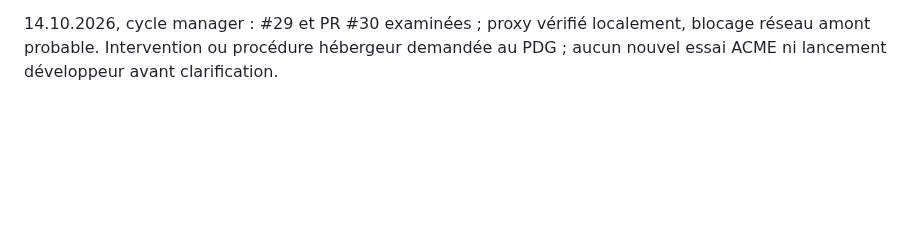
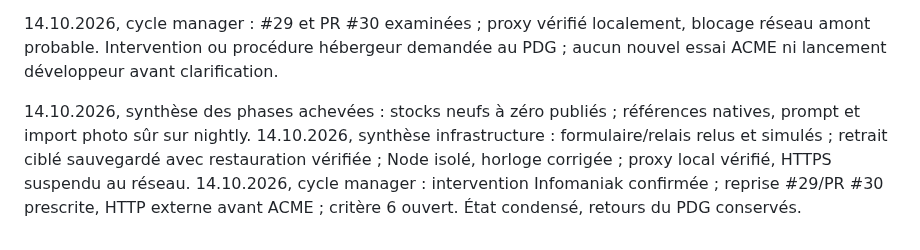
Before and after one commit to arosaRe/naruto-blazing-revival, a Markdown page: journal.md, the part around the change. GitHub-like rendering; blank space fills up the shorter version.

```diff
--- a/journal.md
+++ b/journal.md
@@ -56,3 +56,7 @@ Reprise du dépôt original sur `nightly` : inventaire du code, des sources acce
 14.10.2026 : clarification de #29 : seuls comptes techniques ACME production/staging autorisés, sans achat ni compte utilisateur ; reprise de la branche issue-29-https-proxy et de la PR #30 pour achever HTTPS, renouvellement et contrôles externes. Critère 6 ouvert.
 
 14.10.2026, cycle manager : #29 et PR #30 examinées ; proxy vérifié localement, blocage réseau amont probable. Intervention ou procédure hébergeur demandée au PDG ; aucun nouvel essai ACME ni lancement développeur avant clarification.
+
+14.10.2026, synthèse des phases achevées : stocks neufs à zéro publiés ; références natives, prompt et import photo sûr sur nightly.
+14.10.2026, synthèse infrastructure : formulaire/relais relus et simulés ; retrait ciblé sauvegardé avec restauration vérifiée ; Node isolé, horloge corrigée ; proxy local vérifié, HTTPS suspendu au réseau.
+14.10.2026, cycle manager : intervention Infomaniak confirmée ; reprise #29/PR #30 prescrite, HTTP externe avant ACME ; critère 6 ouvert. État condensé, retours du PDG conservés.
```
Also changed, not shown: etat.md (+21 -23 lines).
